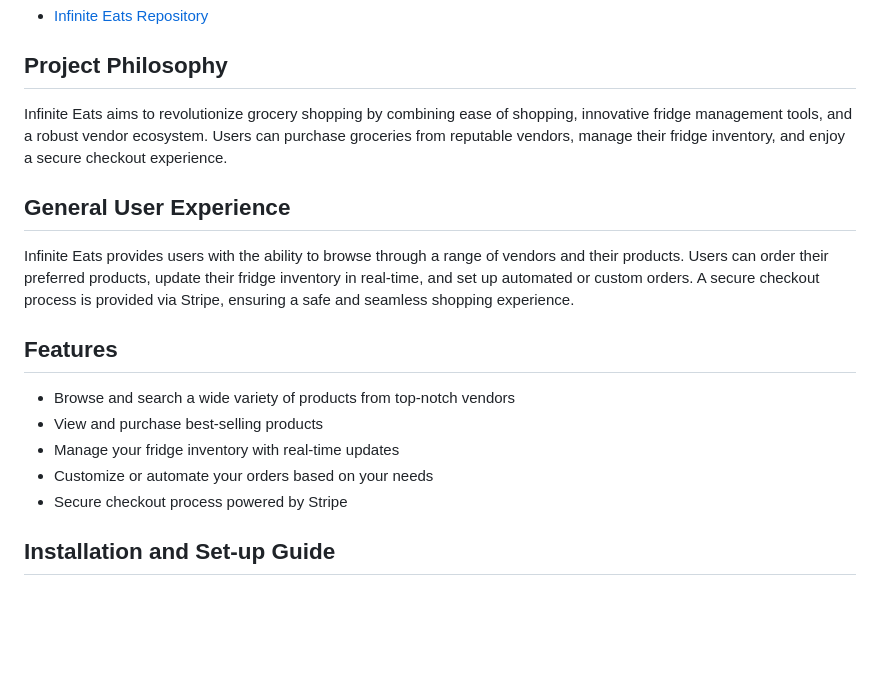
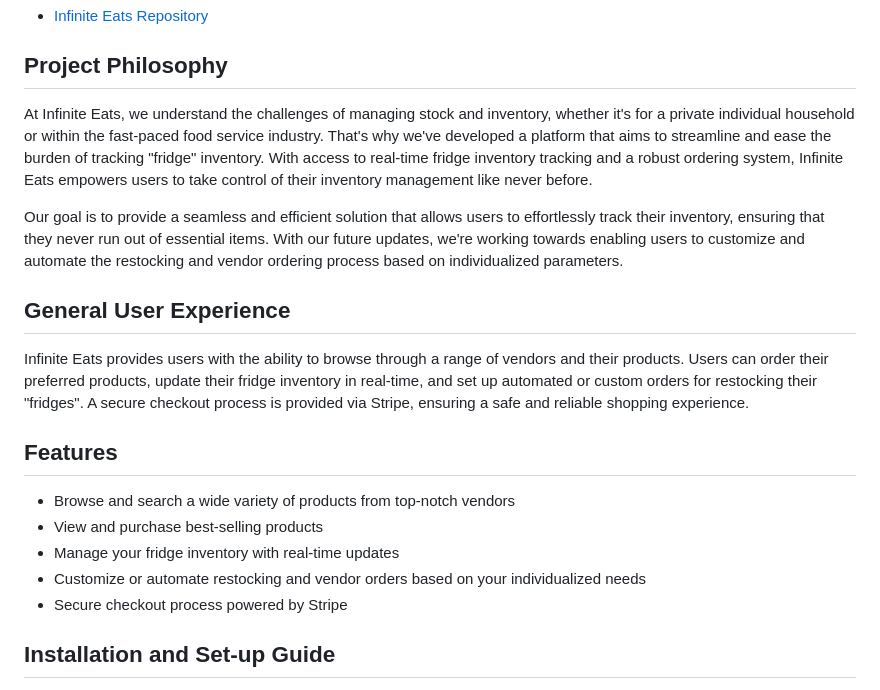
Before and after one commit to jmayheww/infinite-eats, a Markdown page: README.md, the part around the change. Rendered like a GitHub page; blank space fills up the shorter version.

Commit message:
edit Readme and finalize user experience

```diff
--- a/README.md
+++ b/README.md
@@ -28,18 +28,20 @@
 
 ## Project Philosophy
 
-Infinite Eats aims to revolutionize grocery shopping by combining ease of shopping, innovative fridge management tools, and a robust vendor ecosystem. Users can purchase groceries from reputable vendors, manage their fridge inventory, and enjoy a secure checkout experience.
+At Infinite Eats, we understand the challenges of managing stock and inventory, whether it's for a private individual household or within the fast-paced food service industry. That's why we've developed a platform that aims to streamline and ease the burden of tracking "fridge" inventory. With access to real-time fridge inventory tracking and a robust ordering system, Infinite Eats empowers users to take control of their inventory management like never before.
+
+Our goal is to provide a seamless and efficient solution that allows users to effortlessly track their inventory, ensuring that they never run out of essential items. With our future updates, we're working towards enabling users to customize and automate the restocking and vendor ordering process based on individualized parameters.
 
 ## General User Experience
 
-Infinite Eats provides users with the ability to browse through a range of vendors and their products. Users can order their preferred products, update their fridge inventory in real-time, and set up automated or custom orders. A secure checkout process is provided via Stripe, ensuring a safe and seamless shopping experience.
+Infinite Eats provides users with the ability to browse through a range of vendors and their products. Users can order their preferred products, update their fridge inventory in real-time, and set up automated or custom orders for restocking their "fridges". A secure checkout process is provided via Stripe, ensuring a safe and reliable shopping experience.
 
 ## Features
 
 - Browse and search a wide variety of products from top-notch vendors
 - View and purchase best-selling products
 - Manage your fridge inventory with real-time updates
-- Customize or automate your orders based on your needs
+- Customize or automate restocking and vendor orders based on your individualized needs
 - Secure checkout process powered by Stripe
 
 ## Installation and Set-up Guide
```
